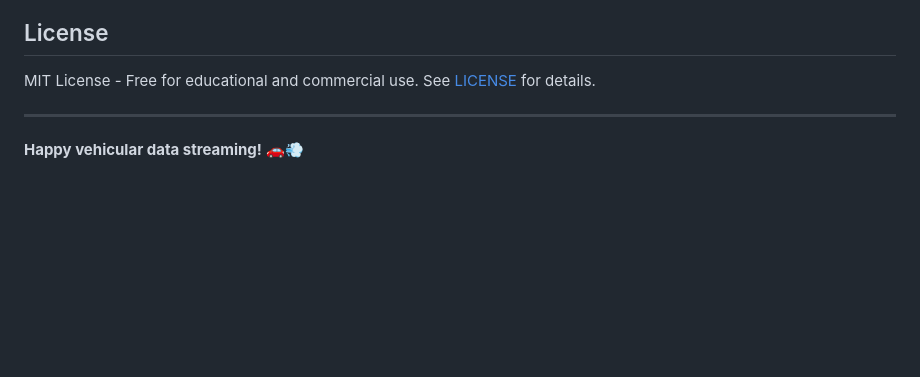
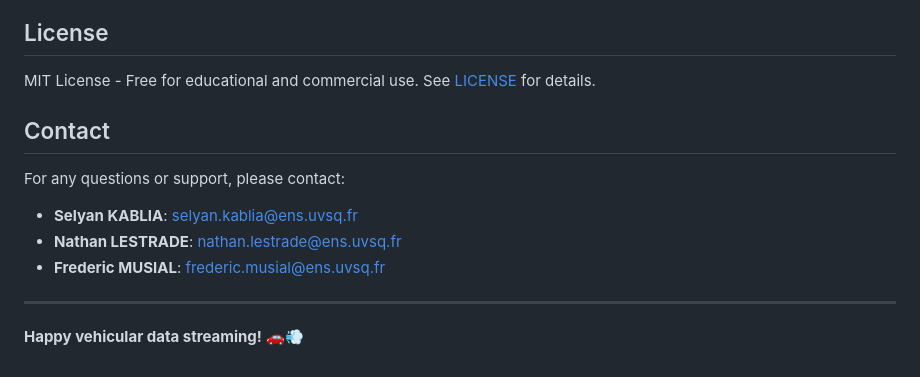
Before and after one commit to HotPantz/mqtt-vehicule-data, a Markdown page: README.md, the part around the change. Drawn GitHub-style; blank space fills up the shorter version.

Commit message:
Added contact to the README.md

```diff
--- a/README.md
+++ b/README.md
@@ -143,6 +143,15 @@ Example log entry (`log.txt`):
 ## License
 MIT License - Free for educational and commercial use. See [LICENSE](LICENSE) for details.
 
+## Contact
+
+For any questions or support, please contact:
+
+- **Selyan KABLIA**: [selyan.kablia@ens.uvsq.fr](mailto:selyan.kablia@ens.uvsq.fr)
+- **Nathan LESTRADE**: [nathan.lestrade@ens.uvsq.fr](mailto:natha.lestrade@ens.uvsq.fr)
+- **Frederic MUSIAL**: [frederic.musial@ens.uvsq.fr](mailto:frederic.musial@ens.uvsq.fr)
+
+
 ---
 
 **Happy vehicular data streaming!** 🚗💨
```
